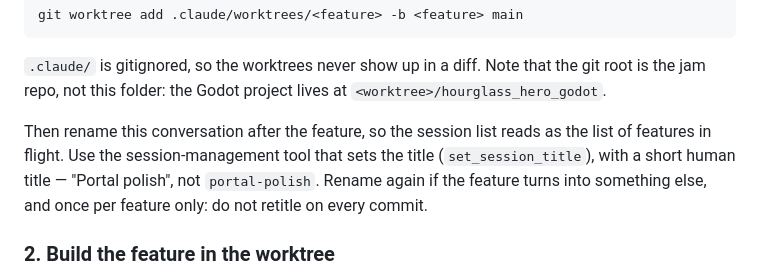
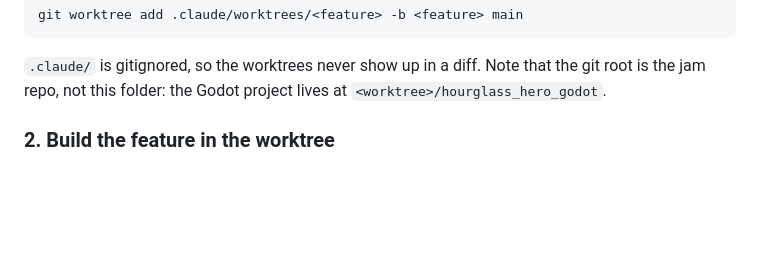
Before and after one commit to Athryell/GMTK-Game-Jam-2026, a Markdown page: hourglass_hero_godot/CLAUDE.md, the part around the change. Rendered like a GitHub page; blank space fills up the shorter version.

Commit message:
Drop the conversation-rename step from the feature loop
set_session_title only renames other sessions, so the step could never run.

```diff
--- a/hourglass_hero_godot/CLAUDE.md
+++ b/hourglass_hero_godot/CLAUDE.md
@@ -31,12 +31,6 @@ git worktree add .claude/worktrees/<feature> -b <feature> main
 `.claude/` is gitignored, so the worktrees never show up in a diff. Note that
 the git root is the jam repo, not this folder: the Godot project lives at
 `<worktree>/hourglass_hero_godot`.
-
-Then rename this conversation after the feature, so the session list reads as
-the list of features in flight. Use the session-management tool that sets the
-title (`set_session_title`), with a short human title — "Portal polish", not
-`portal-polish`. Rename again if the feature turns into something else, and once
-per feature only: do not retitle on every commit.
 
 ### 2. Build the feature in the worktree
 
```
